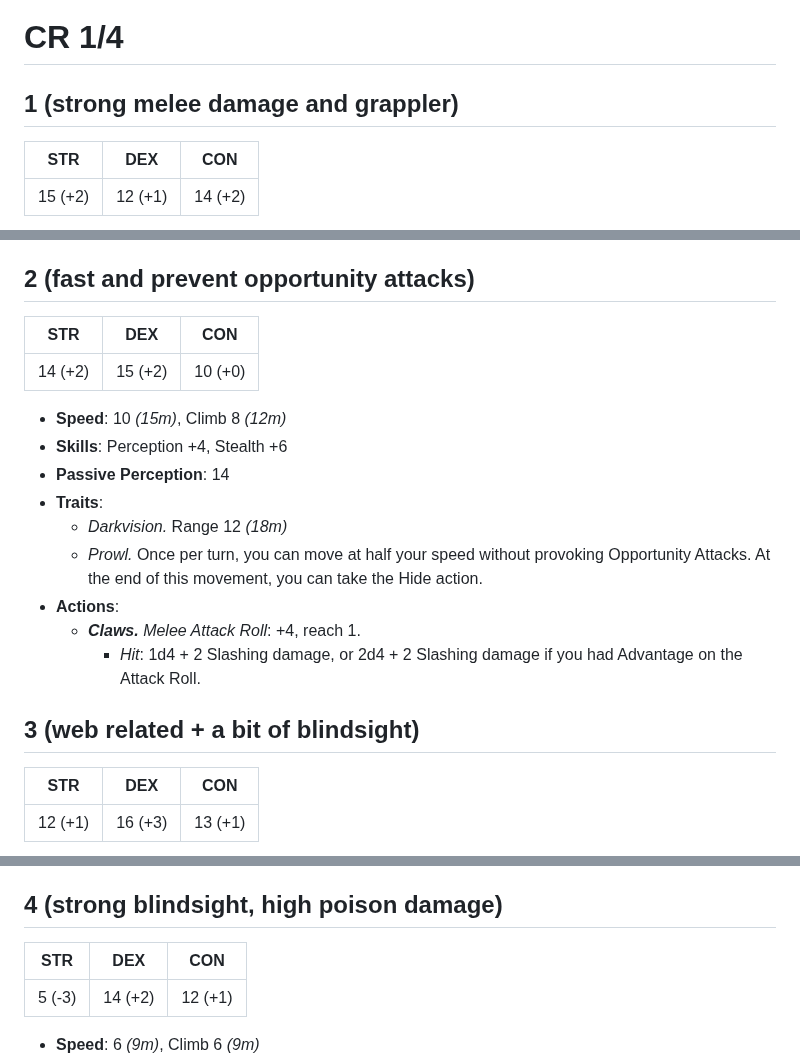
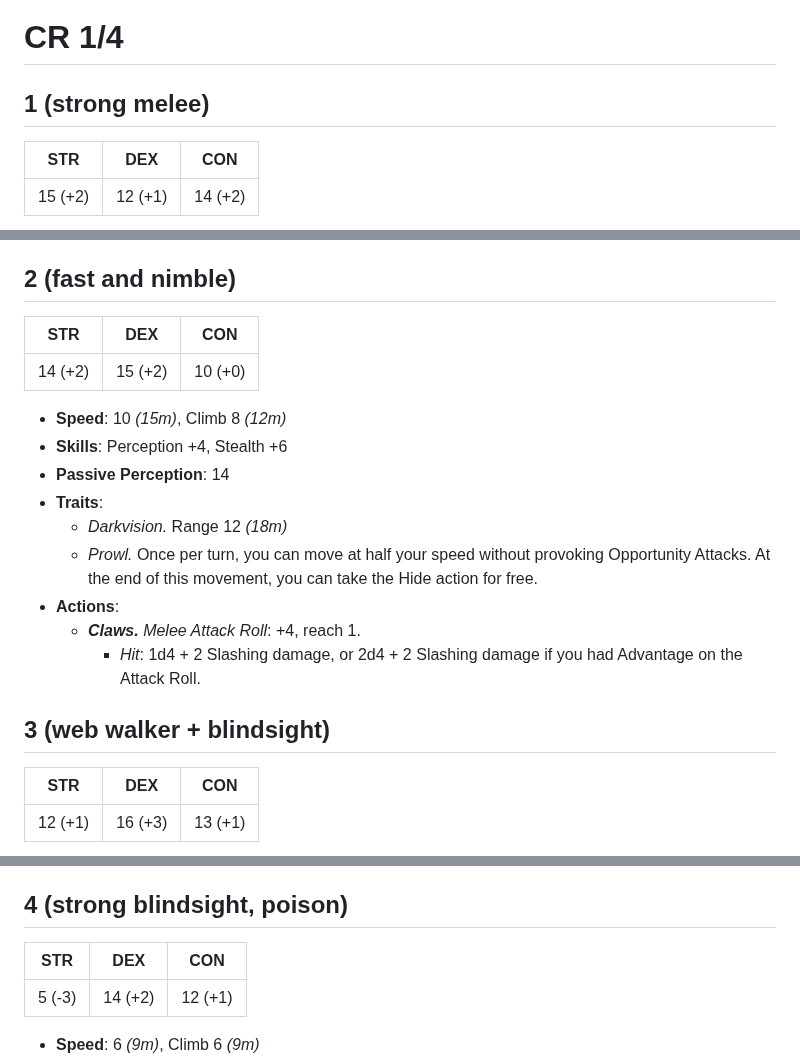
Before and after one commit to Ninetalesgh/dndcampaign, a Markdown page: vault/database/wildshapes.md, 3 parts joined by grey strips. Rendered like a GitHub page.

Commit message:
update main

```diff
--- a/vault/database/wildshapes.md
+++ b/vault/database/wildshapes.md
@@ -1,7 +1,7 @@
 
 # CR 1/4
 
-## 1 (strong melee damage and grappler)
+## 1 (strong melee)
 STR | DEX | CON
 :--: | :--: | :--:
 15 (+2)  | 12 (+1)  | 14 (+2)
@@ -19,7 +19,7 @@ STR | DEX | CON
   - ***Grapple.*** *Melee Weapon Attack*: +4 to hit, reach 1, one Small or Tiny creature.
     - *Hit*: The target is Grappled (escape DC 12). You can only have one creature grappled at a time.
 
-## 2 (fast and prevent opportunity attacks)
+## 2 (fast and nimble)
 STR | DEX | CON
 :--: | :--: | :--:
 14 (+2)  | 15 (+2)  | 10 (+0)
@@ -29,12 +29,12 @@ STR | DEX | CON
 - **Passive Perception**: 14
 - **Traits**:
   - *Darkvision.* Range 12 *(18m)*
-  - *Prowl.* Once per turn, you can move at half your speed without provoking Opportunity Attacks. At the end of this movement, you can take the Hide action.
+  - *Prowl.* Once per turn, you can move at half your speed without provoking Opportunity Attacks. At the end of this movement, you can take the Hide action for free.
 - **Actions**:
   - ***Claws.*** *Melee Attack Roll*: +4, reach 1.
     - *Hit*: 1d4 + 2 Slashing damage, or 2d4 + 2 Slashing damage if you had Advantage on the Attack Roll.
 
-## 3 (web related + a bit of blindsight)
+## 3 (web walker + blindsight)
 STR | DEX | CON
 :--: | :--: | :--:
 12 (+1)  | 16 (+3)  | 13 (+1)
@@ -52,7 +52,7 @@ STR | DEX | CON
   - **Sting**. *Melee Weapon Attack*: +3 to hit, reach 1, one creature.
     - *Hit*: 1d6 + 1 Piercing damage, and the target must make a DC 11 CON Save, taking 2d6 Poison damage on a failed save, or half as much damage on a successful one.
 
-## 4 (strong blindsight, high poison damage)
+## 4 (strong blindsight, poison)
 STR | DEX | CON
 :--: | :--: | :--:
 5 (-3)  | 14 (+2)  | 12 (+1)
```
